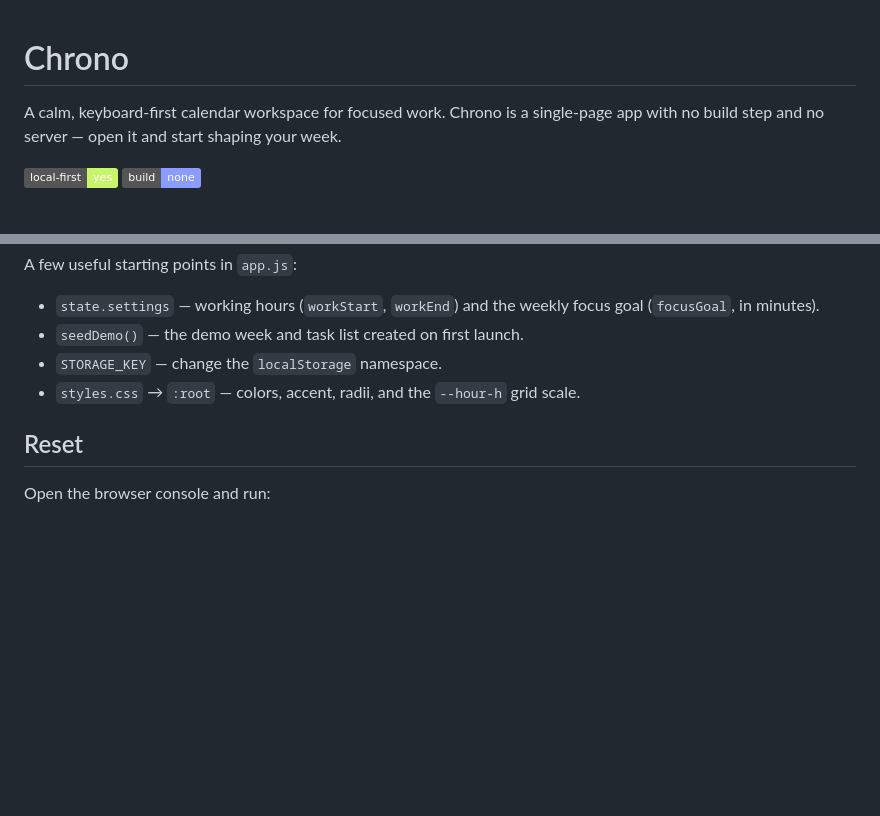
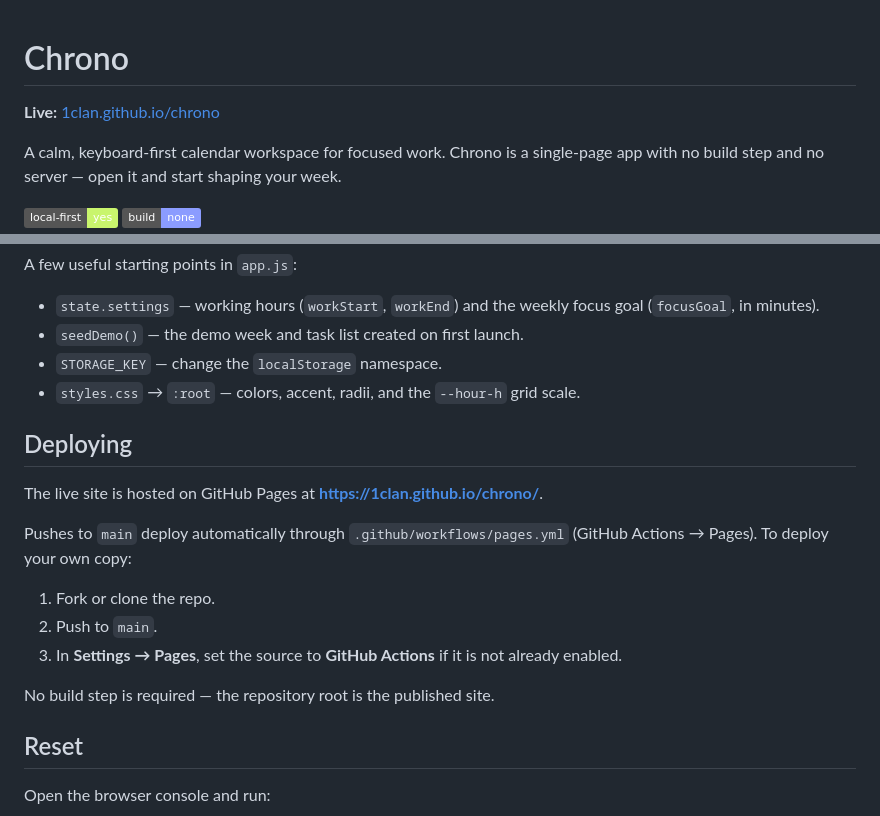
Before and after one commit to 1clan/chrono, a Markdown page: README.md, 2 parts joined by grey strips. Drawn GitHub-style; badges without logos; blank space fills up the shorter version.

Commit message:
Document live GitHub Pages URL

```diff
--- a/README.md
+++ b/README.md
@@ -1,4 +1,6 @@
 # Chrono
+
+**Live:** [1clan.github.io/chrono](https://1clan.github.io/chrono/)
 
 A calm, keyboard-first calendar workspace for focused work. Chrono is a single-page app with no build step and no server — open it and start shaping your week.
 
@@ -68,6 +70,18 @@ A few useful starting points in `app.js`:
 - `STORAGE_KEY` — change the `localStorage` namespace.
 - `styles.css` → `:root` — colors, accent, radii, and the `--hour-h` grid scale.
 
+## Deploying
+
+The live site is hosted on GitHub Pages at **https://1clan.github.io/chrono/**.
+
+Pushes to `main` deploy automatically through `.github/workflows/pages.yml` (GitHub Actions → Pages). To deploy your own copy:
+
+1. Fork or clone the repo.
+2. Push to `main`.
+3. In **Settings → Pages**, set the source to **GitHub Actions** if it is not already enabled.
+
+No build step is required — the repository root is the published site.
+
 ## Reset
 
 Open the browser console and run:
```
